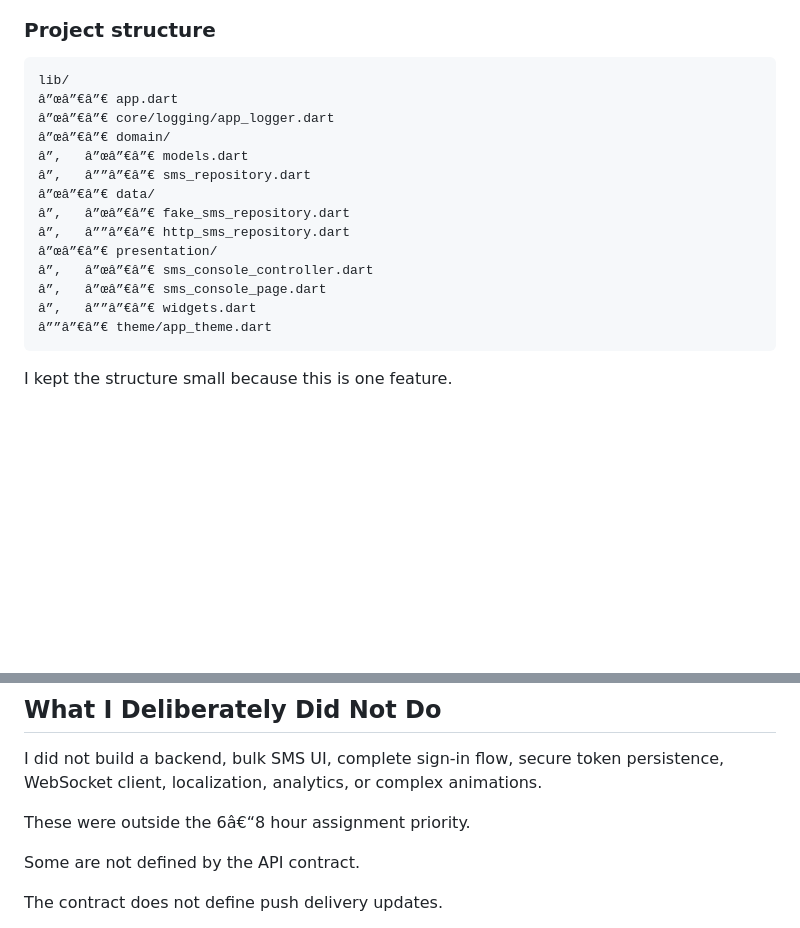
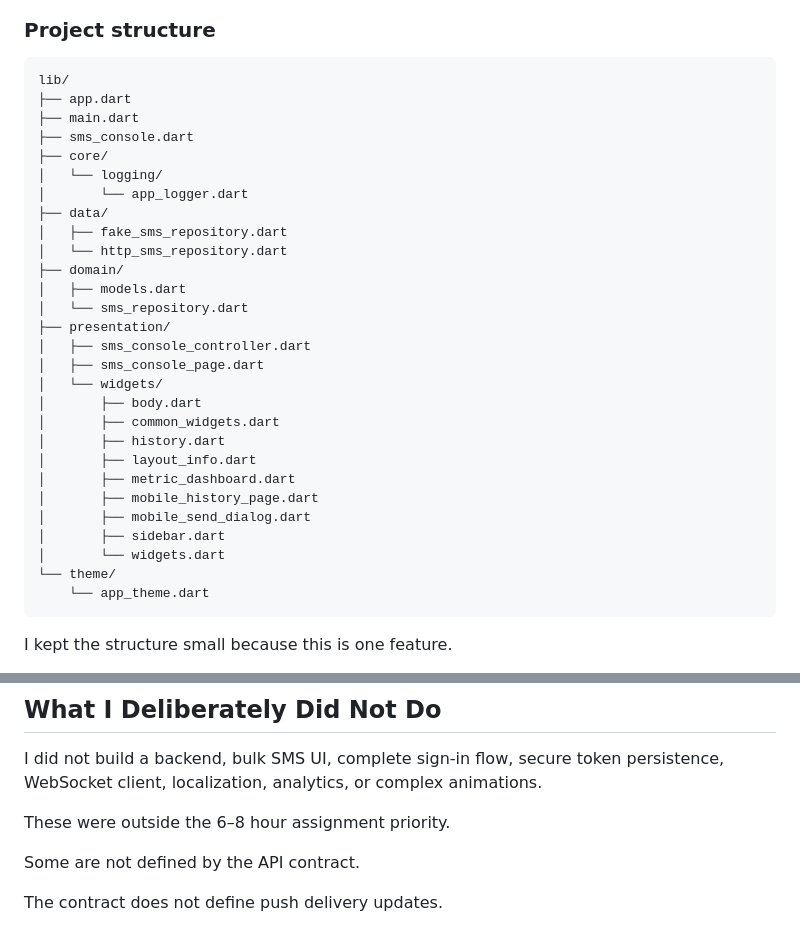
Before and after one commit to goutam2597/sb-flutter-assignment, a Markdown page: sb_sms/docs/README.md, 2 parts joined by grey strips. Rendered like a GitHub page; blank space fills up the shorter version.

Commit message:
docs: fix garbled unicode characters and update project structure tree

````diff
--- a/sb_sms/docs/README.md
+++ b/sb_sms/docs/README.md
@@ -67,19 +67,33 @@ My full reasoning is in [ADR 0001](adr/0001-state-management-and-adaptive-layout
 
 ```text
 lib/
-â”œâ”€â”€ app.dart
-â”œâ”€â”€ core/logging/app_logger.dart
-â”œâ”€â”€ domain/
-â”‚   â”œâ”€â”€ models.dart
-â”‚   â””â”€â”€ sms_repository.dart
-â”œâ”€â”€ data/
-â”‚   â”œâ”€â”€ fake_sms_repository.dart
-â”‚   â””â”€â”€ http_sms_repository.dart
-â”œâ”€â”€ presentation/
-â”‚   â”œâ”€â”€ sms_console_controller.dart
-â”‚   â”œâ”€â”€ sms_console_page.dart
-â”‚   â””â”€â”€ widgets.dart
-â””â”€â”€ theme/app_theme.dart
+├── app.dart
+├── main.dart
+├── sms_console.dart
+├── core/
+│   └── logging/
+│       └── app_logger.dart
+├── data/
+│   ├── fake_sms_repository.dart
+│   └── http_sms_repository.dart
+├── domain/
+│   ├── models.dart
+│   └── sms_repository.dart
+├── presentation/
+│   ├── sms_console_controller.dart
+│   ├── sms_console_page.dart
+│   └── widgets/
+│       ├── body.dart
+│       ├── common_widgets.dart
+│       ├── history.dart
+│       ├── layout_info.dart
+│       ├── metric_dashboard.dart
+│       ├── mobile_history_page.dart
+│       ├── mobile_send_dialog.dart
+│       ├── sidebar.dart
+│       └── widgets.dart
+└── theme/
+    └── app_theme.dart
 ```
 
 I kept the structure small because this is one feature.
@@ -303,7 +317,7 @@ TalkBack, VoiceOver, and full physical-keyboard traversal still need dedicated m
 
 I did not build a backend, bulk SMS UI, complete sign-in flow, secure token persistence, WebSocket client, localization, analytics, or complex animations.
 
-These were outside the 6â€“8 hour assignment priority.
+These were outside the 6–8 hour assignment priority.
 
 Some are not defined by the API contract.
 
````
Also changed, not shown: sb_sms/docs/AI-USAGE.md (+5 -5 lines).
